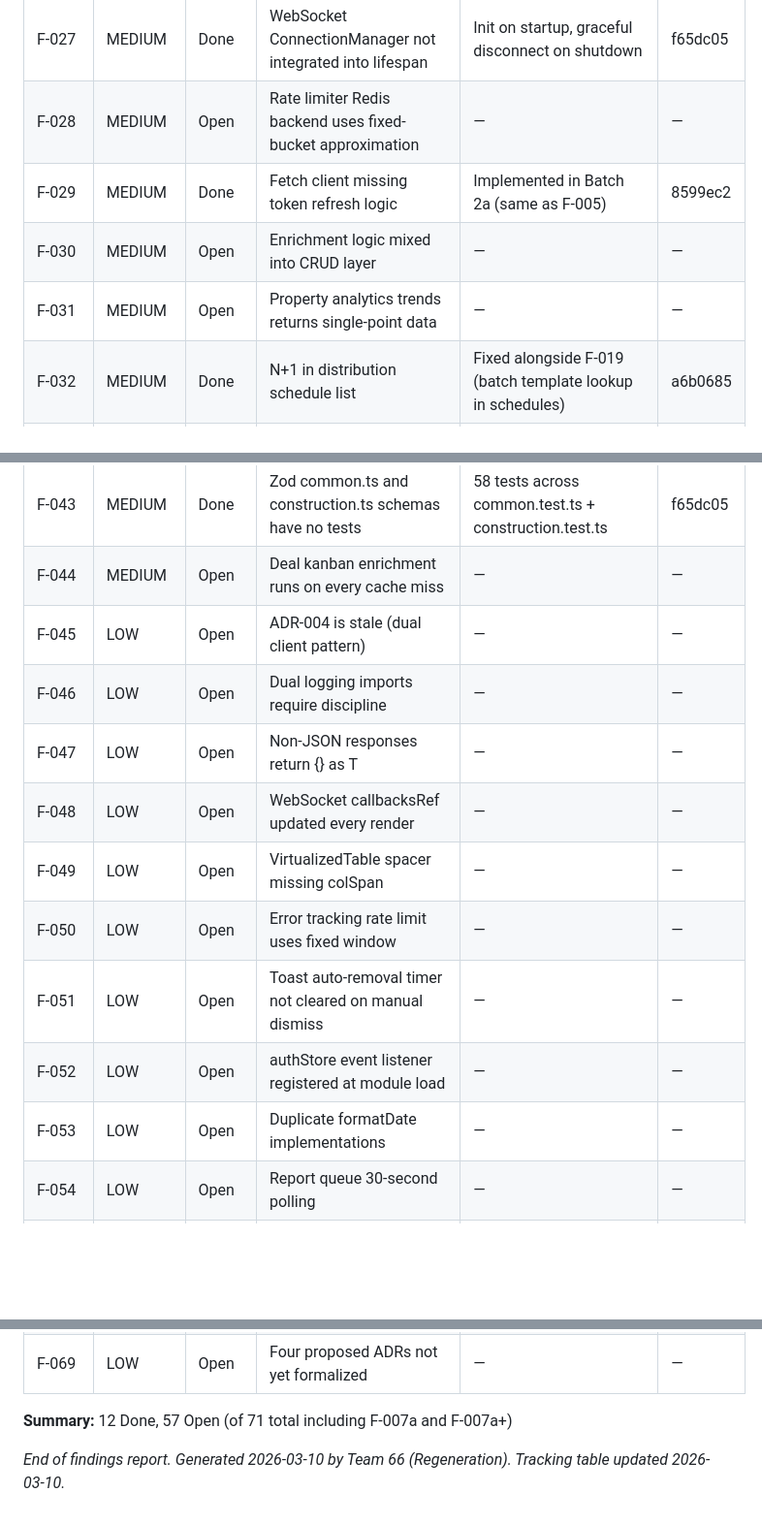
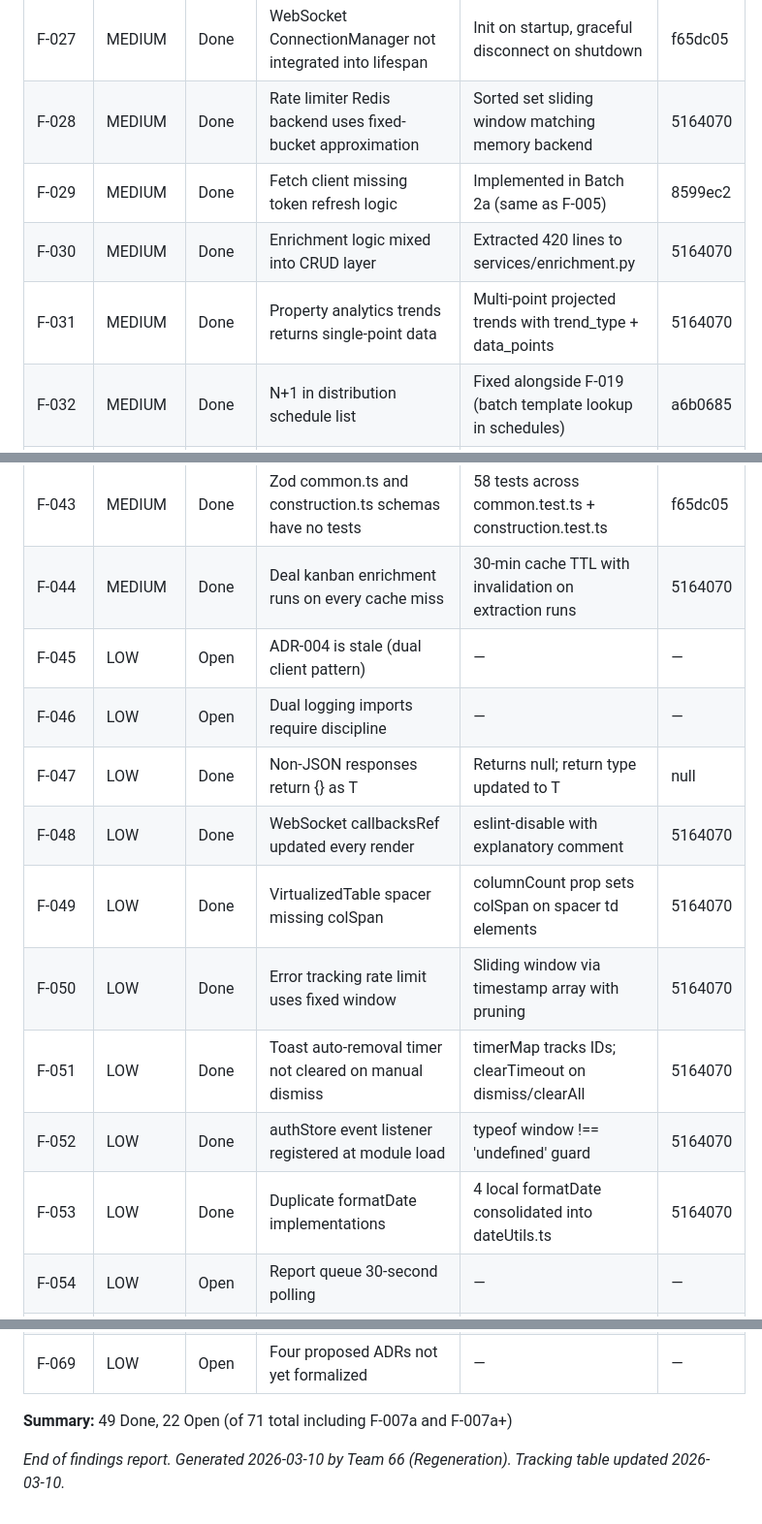
Before and after one commit to mborgeson/dashboard_interface_project, a Markdown page: docs/findings-and-recommendations.md, 3 parts joined by grey strips. Shown at 97% size. Rendered like a GitHub page; blank space fills up the shorter version.

Commit message:
chore(docs): update findings tracking table with commit hash 5164070

```diff
--- a/docs/findings-and-recommendations.md
+++ b/docs/findings-and-recommendations.md
@@ -983,10 +983,10 @@ Test count grew from ~2,577 (v1 baseline) to 3,140 (v2 audit): 2,155 backend + 9
 | F-025   | MEDIUM   | Done   | Filter persistence potential infinite loop                         | isSyncingToUrlRef guard + params diff comparison           | f65dc05     |
 | F-026   | MEDIUM   | Done   | In-memory cache fallback has no automatic cleanup                  | Background asyncio task, cleanup every 5 min               | f65dc05     |
 | F-027   | MEDIUM   | Done   | WebSocket ConnectionManager not integrated into lifespan           | Init on startup, graceful disconnect on shutdown           | f65dc05     |
-| F-028   | MEDIUM   | Open   | Rate limiter Redis backend uses fixed-bucket approximation         | —                                                         | —           |
+| F-028   | MEDIUM   | Done   | Rate limiter Redis backend uses fixed-bucket approximation         | Sorted set sliding window matching memory backend          | 5164070     |
 | F-029   | MEDIUM   | Done   | Fetch client missing token refresh logic                           | Implemented in Batch 2a (same as F-005)                    | 8599ec2      |
-| F-030   | MEDIUM   | Open   | Enrichment logic mixed into CRUD layer                             | —                                                         | —           |
-| F-031   | MEDIUM   | Open   | Property analytics trends returns single-point data                | —                                                         | —           |
+| F-030   | MEDIUM   | Done   | Enrichment logic mixed into CRUD layer                             | Extracted 420 lines to services/enrichment.py              | 5164070     |
+| F-031   | MEDIUM   | Done   | Property analytics trends returns single-point data                | Multi-point projected trends with trend_type + data_points | 5164070     |
 | F-032   | MEDIUM   | Done   | N+1 in distribution schedule list                                  | Fixed alongside F-019 (batch template lookup in schedules) | a6b0685     |
 | F-033   | MEDIUM   | Done   | CacheService has no tests                                          | 19 tests in test_cache.py                                  | f65dc05     |
 | F-034   | MEDIUM   | Done   | No API-level tests for transaction endpoints                       | 27 tests added (Batch 2b users agent also covers)          | 8599ec2      |
@@ -999,16 +999,16 @@ Test count grew from ~2,577 (v1 baseline) to 3,140 (v2 audit): 2,155 backend + 9
 | F-041   | MEDIUM   | Open   | documents.property_id is VARCHAR(50), not FK to properties.id      | —                                                         | —           |
 | F-042   | MEDIUM   | Open   | Construction pipeline uses VARCHAR without DB-level constraints    | —                                                         | —           |
 | F-043   | MEDIUM   | Done   | Zod common.ts and construction.ts schemas have no tests            | 58 tests across common.test.ts + construction.test.ts      | f65dc05     |
-| F-044   | MEDIUM   | Open   | Deal kanban enrichment runs on every cache miss                    | —                                                         | —           |
+| F-044   | MEDIUM   | Done   | Deal kanban enrichment runs on every cache miss                    | 30-min cache TTL with invalidation on extraction runs      | 5164070     |
 | F-045   | LOW      | Open   | ADR-004 is stale (dual client pattern)                             | —                                                         | —           |
 | F-046   | LOW      | Open   | Dual logging imports require discipline                            | —                                                         | —           |
-| F-047   | LOW      | Open   | Non-JSON responses return {} as T                                  | —                                                         | —           |
-| F-048   | LOW      | Open   | WebSocket callbacksRef updated every render                        | —                                                         | —           |
-| F-049   | LOW      | Open   | VirtualizedTable spacer missing colSpan                            | —                                                         | —           |
-| F-050   | LOW      | Open   | Error tracking rate limit uses fixed window                        | —                                                         | —           |
-| F-051   | LOW      | Open   | Toast auto-removal timer not cleared on manual dismiss             | —                                                         | —           |
-| F-052   | LOW      | Open   | authStore event listener registered at module load                 | —                                                         | —           |
-| F-053   | LOW      | Open   | Duplicate formatDate implementations                               | —                                                         | —           |
+| F-047   | LOW      | Done   | Non-JSON responses return {} as T                                  | Returns null; return type updated to T | null               | 5164070     |
+| F-048   | LOW      | Done   | WebSocket callbacksRef updated every render                        | eslint-disable with explanatory comment                    | 5164070     |
+| F-049   | LOW      | Done   | VirtualizedTable spacer missing colSpan                            | columnCount prop sets colSpan on spacer td elements        | 5164070     |
+| F-050   | LOW      | Done   | Error tracking rate limit uses fixed window                        | Sliding window via timestamp array with pruning            | 5164070     |
+| F-051   | LOW      | Done   | Toast auto-removal timer not cleared on manual dismiss             | timerMap tracks IDs; clearTimeout on dismiss/clearAll      | 5164070     |
+| F-052   | LOW      | Done   | authStore event listener registered at module load                 | typeof window !== 'undefined' guard                        | 5164070     |
+| F-053   | LOW      | Done   | Duplicate formatDate implementations                               | 4 local formatDate consolidated into dateUtils.ts          | 5164070     |
 | F-054   | LOW      | Open   | Report queue 30-second polling                                     | —                                                         | —           |
 | F-055   | LOW      | Open   | Comparison deals not persisted to storage                          | —                                                         | —           |
 | F-056   | LOW      | Open   | Optimistic locking only on Deal model                              | —                                                         | —           |
@@ -1026,6 +1026,6 @@ Test count grew from ~2,577 (v1 baseline) to 3,140 (v2 audit): 2,155 backend + 9
 | F-068   | LOW      | Open   | PDF export may have incomplete financial data                      | —                                                         | —           |
 | F-069   | LOW      | Open   | Four proposed ADRs not yet formalized                              | —                                                         | —           |
 
-**Summary:** 12 Done, 57 Open (of 71 total including F-007a and F-007a+)
+**Summary:** 49 Done, 22 Open (of 71 total including F-007a and F-007a+)
 
 *End of findings report. Generated 2026-03-10 by Team 66 (Regeneration). Tracking table updated 2026-03-10.*
```
